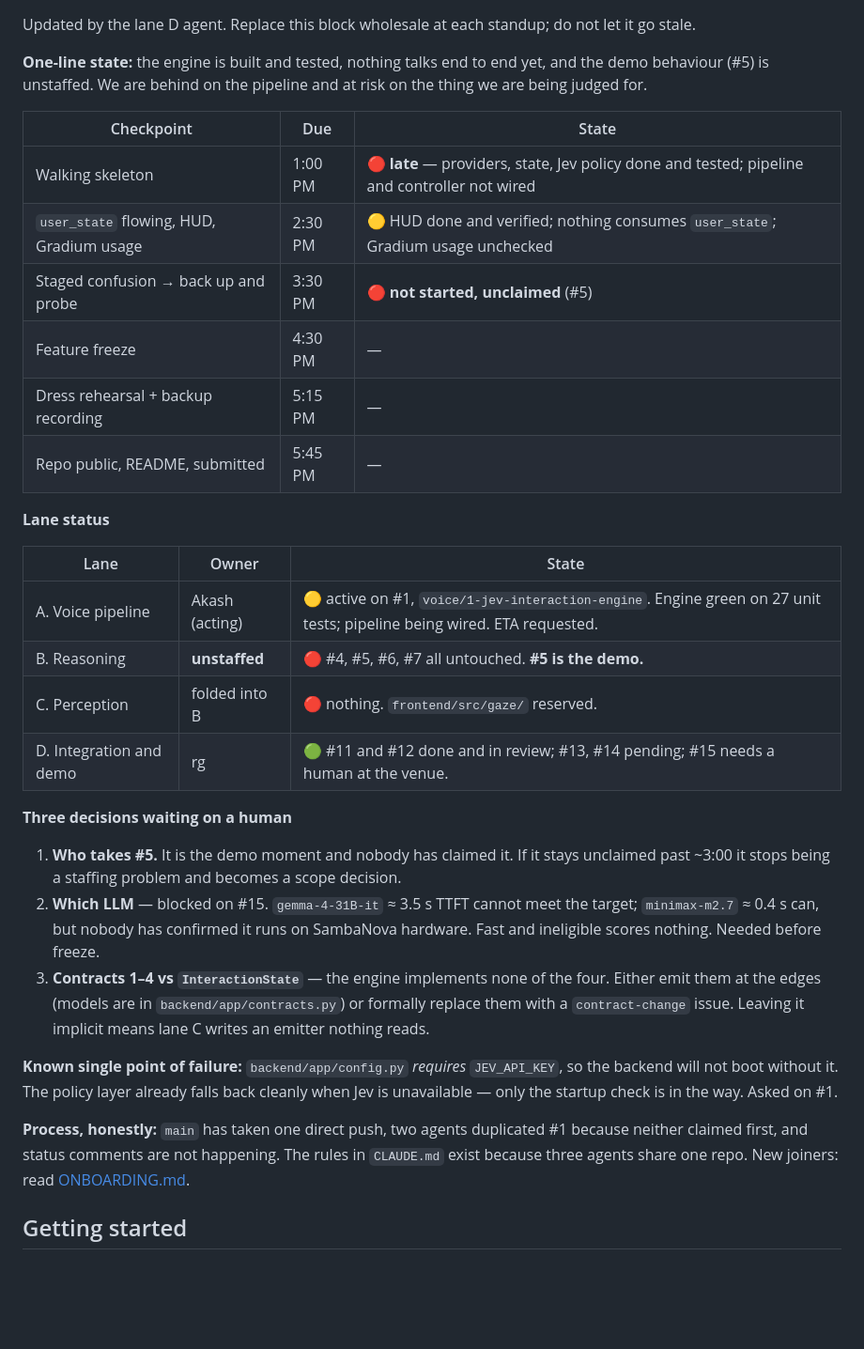
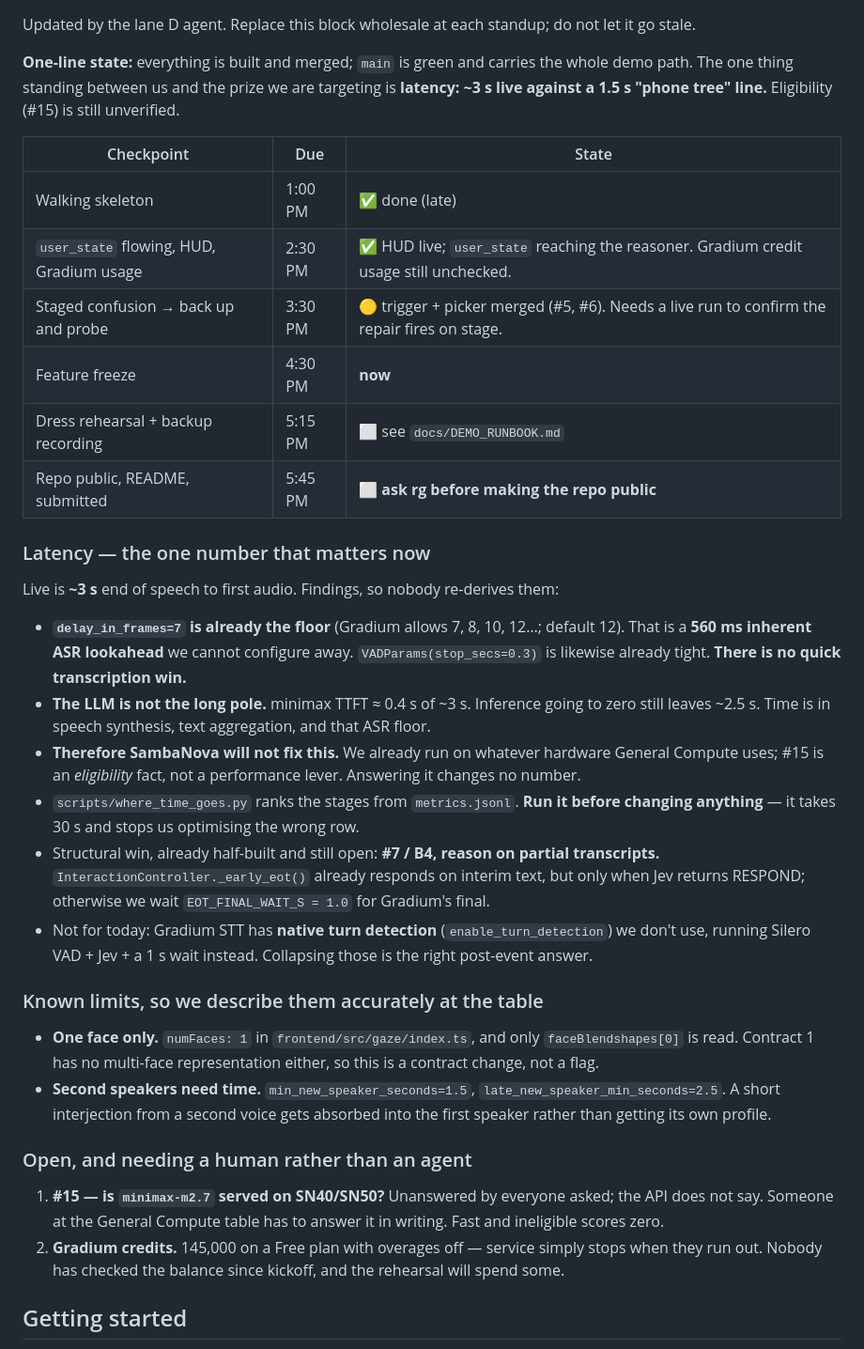
Before and after one commit to LamaSu/voice-ai-hackathon, a Markdown page: COORDINATION.md, the part around one of its changes. Shown at 94% size. GitHub-like rendering; blank space fills up the shorter version.

Commit message:
Refresh the status board; log the filler-audio proposal
Status board was 90 minutes stale and still said nothing was merged. It now
reflects a green main carrying the whole demo path, and puts latency where it
belongs: the single thing between us and the prize we are targeting.

Records the latency findings so nobody re-derives them at 5pm:
- delay_in_frames=7 is already Gradium's floor; the 560 ms ASR lookahead is
  not configurable away, and there is no quick transcription win
- the LLM is not the long pole (~0.4 s of ~3 s), so SambaNova cannot fix this
  — #15 is an eligibility fact, not a performance lever
- #7/B4 (reason on partials) is the structural win and is already half-built
- Gradium's native turn detection is the right post-event answer

Also records the two limits we should describe accurately rather than be
caught on: one face only by configuration, and second speakers needing 1.5-2.5 s
before they get their own profile.

Logs rg's filler-audio idea in the Decision log as proposed-not-built, with
the engineering catch that decides it: routed through normal TTS it buys
nothing, because synthesis is already our top cost. It only works pre-rendered
and pushed as OutputAudioRawFrame.

Co-Authored-By: Claude Opus 5 <noreply@anthropic.com>
Claude-Session: https://claude.ai/code/session_01UPst7kZMiVtNUJoB3dHkmD

```diff
--- a/COORDINATION.md
+++ b/COORDINATION.md
@@ -17,45 +17,52 @@ We ship a live voice agent that notices a user getting confused mid-explanation,
 
 Updated by the lane D agent. Replace this block wholesale at each standup; do not let it go stale.
 
-**One-line state:** the engine is built and tested, nothing talks end to end yet, and the demo behaviour
-(#5) is unstaffed. We are behind on the pipeline and at risk on the thing we are being judged for.
+**One-line state:** everything is built and merged; `main` is green and carries the whole demo path.
+The one thing standing between us and the prize we are targeting is **latency: ~3 s live against a
+1.5 s "phone tree" line.** Eligibility (#15) is still unverified.
 
 | Checkpoint | Due | State |
 | --- | --- | --- |
-| Walking skeleton | 1:00 PM | 🔴 **late** — providers, state, Jev policy done and tested; pipeline and controller not wired |
-| `user_state` flowing, HUD, Gradium usage | 2:30 PM | 🟡 HUD done and verified; nothing consumes `user_state`; Gradium usage unchecked |
-| Staged confusion → back up and probe | 3:30 PM | 🔴 **not started, unclaimed** (#5) |
-| Feature freeze | 4:30 PM | — |
-| Dress rehearsal + backup recording | 5:15 PM | — |
-| Repo public, README, submitted | 5:45 PM | — |
+| Walking skeleton | 1:00 PM | ✅ done (late) |
+| `user_state` flowing, HUD, Gradium usage | 2:30 PM | ✅ HUD live; `user_state` reaching the reasoner. Gradium credit usage still unchecked. |
+| Staged confusion → back up and probe | 3:30 PM | 🟡 trigger + picker merged (#5, #6). Needs a live run to confirm the repair fires on stage. |
+| Feature freeze | 4:30 PM | **now** |
+| Dress rehearsal + backup recording | 5:15 PM | ⬜ see `docs/DEMO_RUNBOOK.md` |
+| Repo public, README, submitted | 5:45 PM | ⬜ **ask rg before making the repo public** |
 
-**Lane status**
+### Latency — the one number that matters now
 
-| Lane | Owner | State |
-| --- | --- | --- |
-| A. Voice pipeline | Akash (acting) | 🟡 active on #1, `voice/1-jev-interaction-engine`. Engine green on 27 unit tests; pipeline being wired. ETA requested. |
-| B. Reasoning | **unstaffed** | 🔴 #4, #5, #6, #7 all untouched. **#5 is the demo.** |
-| C. Perception | folded into B | 🔴 nothing. `frontend/src/gaze/` reserved. |
-| D. Integration and demo | rg | 🟢 #11 and #12 done and in review; #13, #14 pending; #15 needs a human at the venue. |
+Live is **~3 s** end of speech to first audio. Findings, so nobody re-derives them:
 
-**Three decisions waiting on a human**
+- **`delay_in_frames=7` is already the floor** (Gradium allows 7, 8, 10, 12…; default 12). That is a
+  **560 ms inherent ASR lookahead** we cannot configure away. `VADParams(stop_secs=0.3)` is likewise
+  already tight. **There is no quick transcription win.**
+- **The LLM is not the long pole.** minimax TTFT ≈ 0.4 s of ~3 s. Inference going to zero still leaves
+  ~2.5 s. Time is in speech synthesis, text aggregation, and that ASR floor.
+- **Therefore SambaNova will not fix this.** We already run on whatever hardware General Compute uses;
+  #15 is an *eligibility* fact, not a performance lever. Answering it changes no number.
+- `scripts/where_time_goes.py` ranks the stages from `metrics.jsonl`. **Run it before changing
+  anything** — it takes 30 s and stops us optimising the wrong row.
+- Structural win, already half-built and still open: **#7 / B4, reason on partial transcripts.**
+  `InteractionController._early_eot()` already responds on interim text, but only when Jev returns
+  RESPOND; otherwise we wait `EOT_FINAL_WAIT_S = 1.0` for Gradium's final.
+- Not for today: Gradium STT has **native turn detection** (`enable_turn_detection`) we don't use,
+  running Silero VAD + Jev + a 1 s wait instead. Collapsing those is the right post-event answer.
 
-1. **Who takes #5.** It is the demo moment and nobody has claimed it. If it stays unclaimed past ~3:00
-   it stops being a staffing problem and becomes a scope decision.
-2. **Which LLM** — blocked on #15. `gemma-4-31B-it` ≈ 3.5 s TTFT cannot meet the target;
-   `minimax-m2.7` ≈ 0.4 s can, but nobody has confirmed it runs on SambaNova hardware. Fast and
-   ineligible scores nothing. Needed before freeze.
-3. **Contracts 1–4 vs `InteractionState`** — the engine implements none of the four. Either emit them
-   at the edges (models are in `backend/app/contracts.py`) or formally replace them with a
-   `contract-change` issue. Leaving it implicit means lane C writes an emitter nothing reads.
+### Known limits, so we describe them accurately at the table
 
-**Known single point of failure:** `backend/app/config.py` *requires* `JEV_API_KEY`, so the backend will
-not boot without it. The policy layer already falls back cleanly when Jev is unavailable — only the
-startup check is in the way. Asked on #1.
+- **One face only.** `numFaces: 1` in `frontend/src/gaze/index.ts`, and only `faceBlendshapes[0]` is
+  read. Contract 1 has no multi-face representation either, so this is a contract change, not a flag.
+- **Second speakers need time.** `min_new_speaker_seconds=1.5`, `late_new_speaker_min_seconds=2.5`.
+  A short interjection from a second voice gets absorbed into the first speaker rather than getting
+  its own profile.
 
-**Process, honestly:** `main` has taken one direct push, two agents duplicated #1 because neither
-claimed first, and status comments are not happening. The rules in `CLAUDE.md` exist because three
-agents share one repo. New joiners: read [ONBOARDING.md](ONBOARDING.md).
+### Open, and needing a human rather than an agent
+
+1. **#15 — is `minimax-m2.7` served on SN40/SN50?** Unanswered by everyone asked; the API does not say.
+   Someone at the General Compute table has to answer it in writing. Fast and ineligible scores zero.
+2. **Gradium credits.** 145,000 on a Free plan with overages off — service simply stops when they run
+   out. Nobody has checked the balance since kickoff, and the rehearsal will spend some.
 
 ## Getting started
 
```
Also changed, not shown: other parts of COORDINATION.md (+2 -1 lines).
